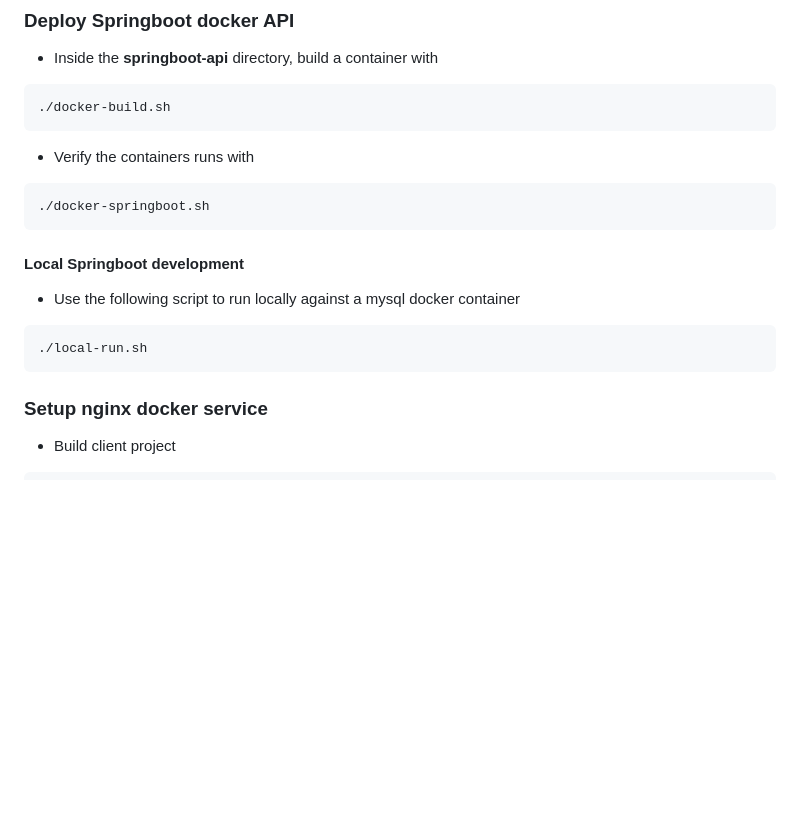
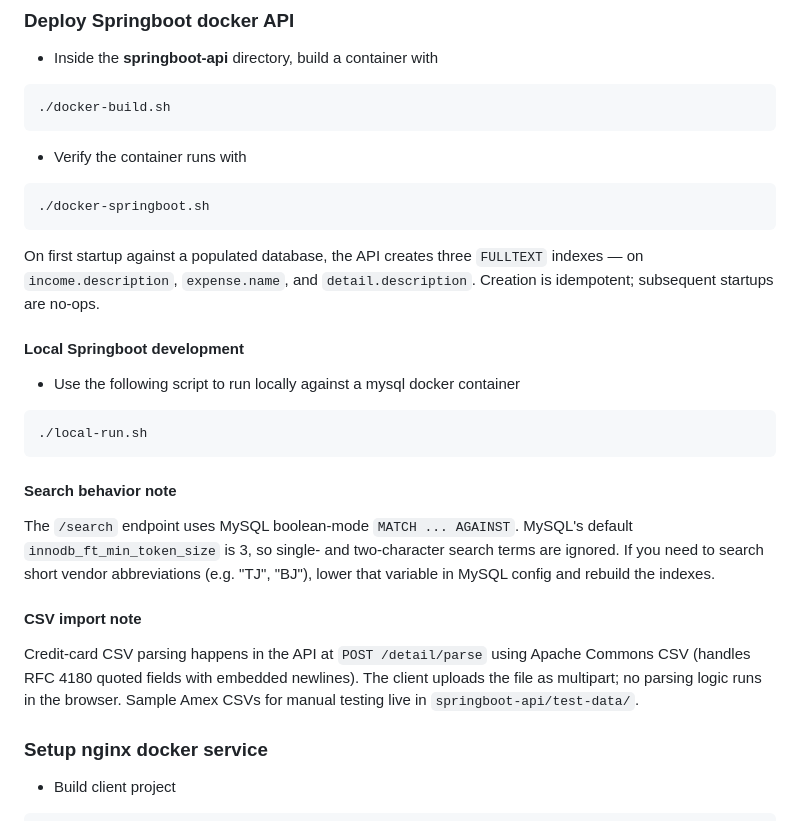
Before and after one commit to mechevarria/bill-manager, a Markdown page: README.md, the part around one of its changes. Rendered like a GitHub page; blank space fills up the shorter version.

````diff
--- a/README.md
+++ b/README.md
@@ -110,10 +64,12 @@ docker stop mysql
 ./docker-build.sh
 ```
 
-* Verify the containers runs with
+* Verify the container runs with
 ```bash
 ./docker-springboot.sh
 ```
+
+On first startup against a populated database, the API creates three `FULLTEXT` indexes — on `income.description`, `expense.name`, and `detail.description`. Creation is idempotent; subsequent startups are no-ops.
 
 #### Local Springboot development
 * Use the following script to run locally against a mysql docker container
@@ -121,6 +77,14 @@ docker stop mysql
 ```bash
 ./local-run.sh
 ```
+
+#### Search behavior note
+
+The `/search` endpoint uses MySQL boolean-mode `MATCH ... AGAINST`. MySQL's default `innodb_ft_min_token_size` is 3, so single- and two-character search terms are ignored. If you need to search short vendor abbreviations (e.g. "TJ", "BJ"), lower that variable in MySQL config and rebuild the indexes.
+
+#### CSV import note
+
+Credit-card CSV parsing happens in the API at `POST /detail/parse` using Apache Commons CSV (handles RFC 4180 quoted fields with embedded newlines). The client uploads the file as multipart; no parsing logic runs in the browser. Sample Amex CSVs for manual testing live in `springboot-api/test-data/`.
 
 ### Setup nginx docker service
 
````
Also changed, not shown: other parts of README.md (+8 -54 lines).
